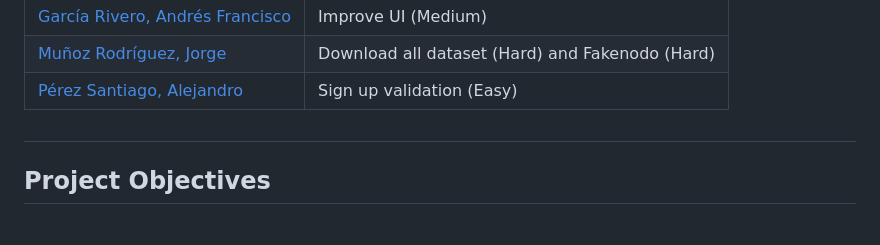
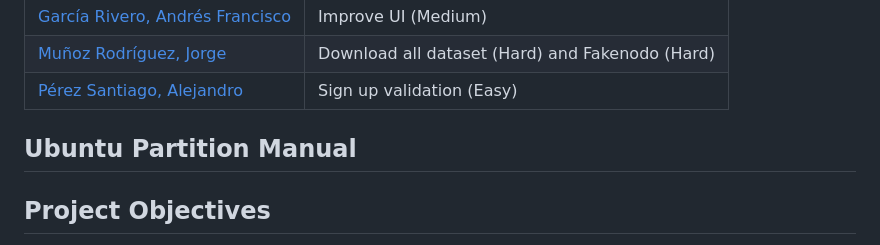
Before and after one commit to EGC-Serranito/serranito-hub, a Markdown page: README.md, the part around the change. GitHub-like rendering.

Commit message:
docs: update readme

```diff
--- a/README.md
+++ b/README.md
@@ -44,7 +44,7 @@ This team has been colaboration into 2 teams, serranito-hub1 and serranito-hub2.
 
 
 
-  #
+  ## Ubuntu Partition Manual
 
   ## Project Objectives
 
```
